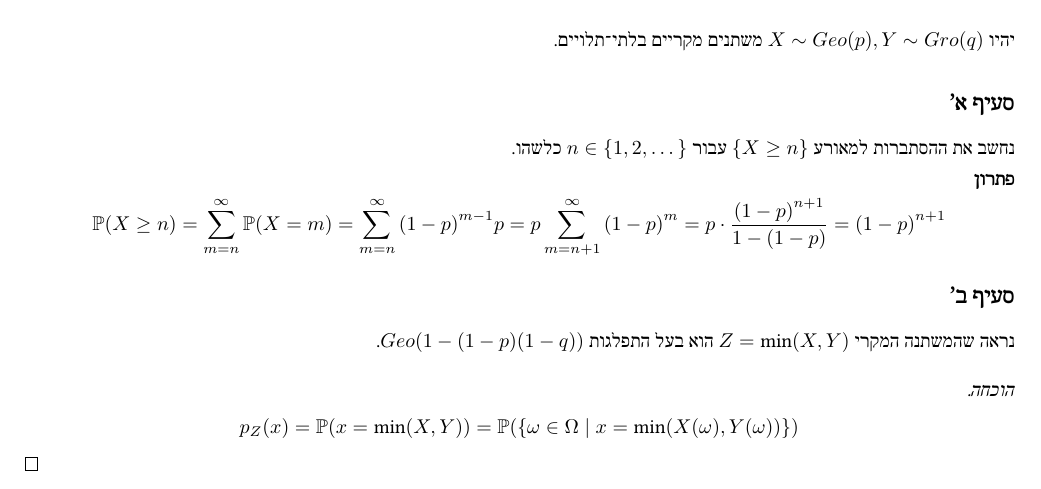
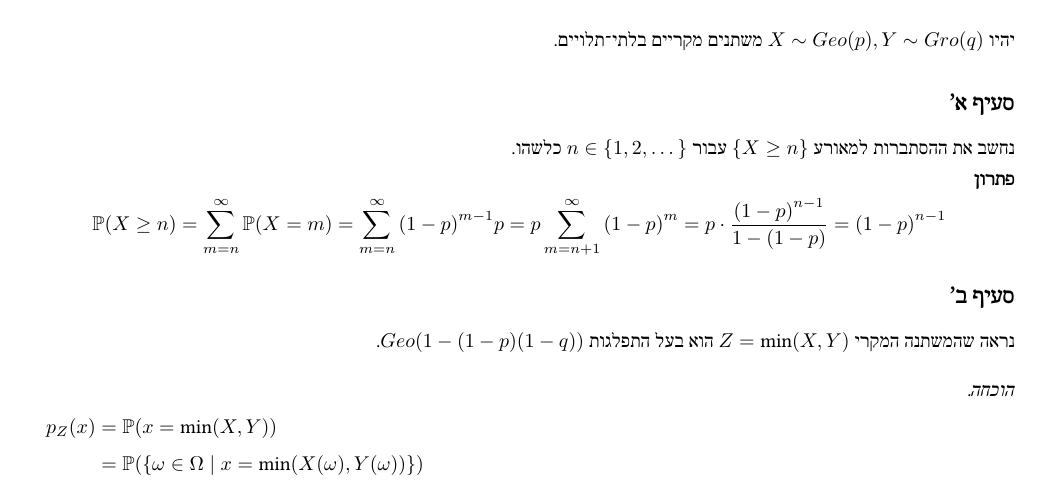
Before and after one commit to D95-waka/Math, a LaTeX document (Probability_Theory_1/ex05.tex): part of page 5 of 5 before the commit and part of page 5 of 6 after it, cut so that both start at the same text. Compiled offline with LuaLaTeX.

Commit message:
Another question for probability

```diff
--- a/Probability_Theory_1/ex05.tex
+++ b/Probability_Theory_1/ex05.tex
@@ -107,16 +107,23 @@
 		= \sum_{m = n}^\infty \PP(X = m)
 		= \sum_{m = n}^\infty {(1 - p)}^{m - 1} p
 		= p \sum_{m = n + 1}^\infty {(1 - p)}^m
-		= p \cdot \frac{{(1 - p)}^{n + 1}}{1 - (1 - p)}
-		= {(1 - p)}^{n + 1}
+		= p \cdot \frac{{(1 - p)}^{n - 1}}{1 - (1 - p)}
+		= {(1 - p)}^{n - 1}
 	\]
 \end{solution}
 
 \Subquestion{}
 נראה שהמשתנה המקרי $Z = \min(X, Y)$ הוא בעל התפלגות $Geo(1 - (1 - p)(1 - q))$.
 \begin{proof}
-	\[
+	\begin{align*}
 		p_Z(x)
-		= \PP(x = \min(X, Y))
-		= \PP(\{\omega \in \Omega \mid x = \min(X(\omega), Y(\omega))\})
-	\]
+		& = \PP(x = \min(X, Y)) \\
+		& = \PP(\{\omega \in \Omega \mid x = \min(X(\omega), Y(\omega))\}) \\
+		& = \PP(\{\omega \in \Omega \mid (x = X(\omega) \land x = Y(\omega)) \lor (x = X(\omega) \land x < Y(\omega)) \lor (x = Y(\omega) \land x < X(\omega))\}) \\
+		& \overset{(1)}{=} \PP(\{\omega \in \Omega \mid x = X(\omega), x = Y(\omega)\} \uplus \{ \omega \in \Omega \mid x = X(\omega), x < Y(\omega)\} \uplus \{\omega \in \Omega \mid x = Y(\omega), x < X(\omega)\}) \\
+		& = \PP(X = x, Y = x) + \PP(X = x) \PP(Y > x) + \PP(Y = x) \PP(X > x) \\
+		& \overset{(2)}{=} \PP(X = x) \PP(Y \ge x) + \PP(Y = x) \PP(X \ge x) - \PP(X = x, Y = x) \\
+		& = {(1 - p)}^{x - 1} p {(1 - q)}^{x - 1} + {(1 - q)}^{x - 1} q {(1 - p)}^{x - 1} - {(1 - p)}^{x - 1} p {(1 - q)}^{x - 1} q \\
+		& = {(1 - p)}^{x - 1} {(1 - q)}^{x - 1} (-p q + p + q) \\
+		& = {(1 - (1 - p)(1 - q))}^{x - 1} (1 - (1 - p)(1 - q)) \\
+	\end{align*}
```
Also changed, not shown: Probability_Theory_1/bin/ex05.pdf, Probability_Theory_1/ex05.tex (13 more changed lines).
